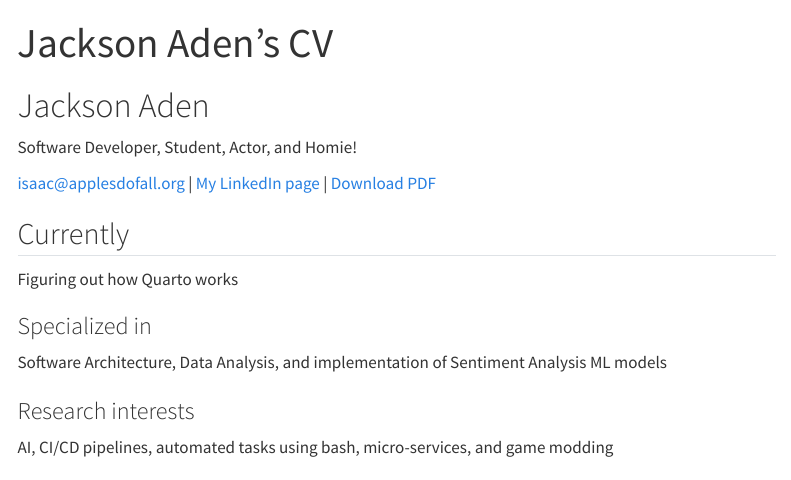
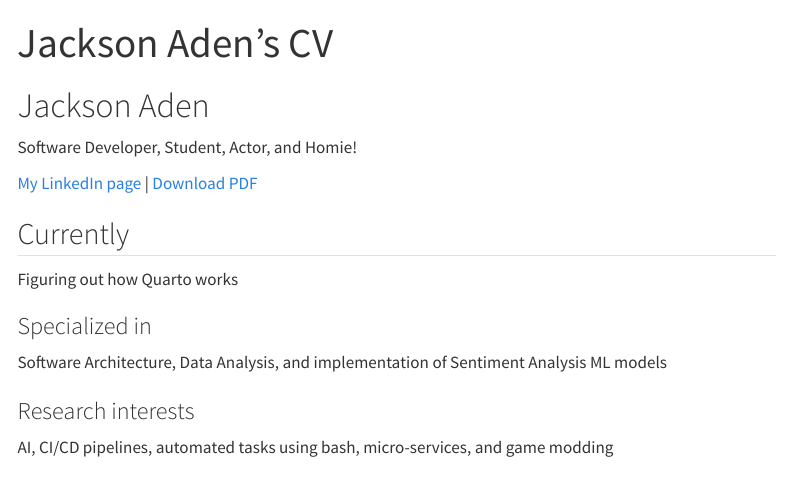
Before and after one commit to BearBait16/jacksonaden.github.io, a Quarto document (resume.qmd): the page in a window 1100 px wide, from its top. Rendered offline with R 4.5, knitr and Pandoc in place of Quarto, with nearby package versions; menus at the side of the page are left out.

Commit message:
Added resume pdf, removed random website

```diff
--- a/_quarto.yml
+++ b/_quarto.yml
@@ -22,7 +22,7 @@ website:
       - text: "Home"
         file: index.qmd
       - text: "My Resume"
-        file: resume.qmd
+        file: Jackson-Aden-Resume.pdf
       - text: "Data Cleansing"
         file: cleansing.qmd
       - text: "Data Exploration"
--- a/resume.qmd
+++ b/resume.qmd
@@ -6,9 +6,8 @@ title: Jackson Aden's CV
 Software Developer, Student, Actor, and Homie!
 
 <div id="webaddress">
-<a href="isaac@applesdofall.org">isaac@applesdofall.org</a>
-| <a href="https://www.linkedin.com/in/jackson-aden-a429a12b3/">My LinkedIn page</a>
-<!-- | <a href="https://yourusername.github.io/datascience_portfolio/gh-pages/resume.pdf">Download PDF</a> -->
+  <a href="https://www.linkedin.com/in/jackson-aden-a429a12b3/">My LinkedIn page</a>
+<!-- | <a href="https://bearbait16.github.io/datascience_portfolio/gh-pages/resume.pdf">Download PDF</a> -->
 | <a href="https://github.com/byuidatascience/datascience_portfolio/blob/gh-pages/resume.pdf">Download PDF</a>
 </div>
 
```
Also changed, not shown: Jackson-Aden-Resume.pdf (added).
